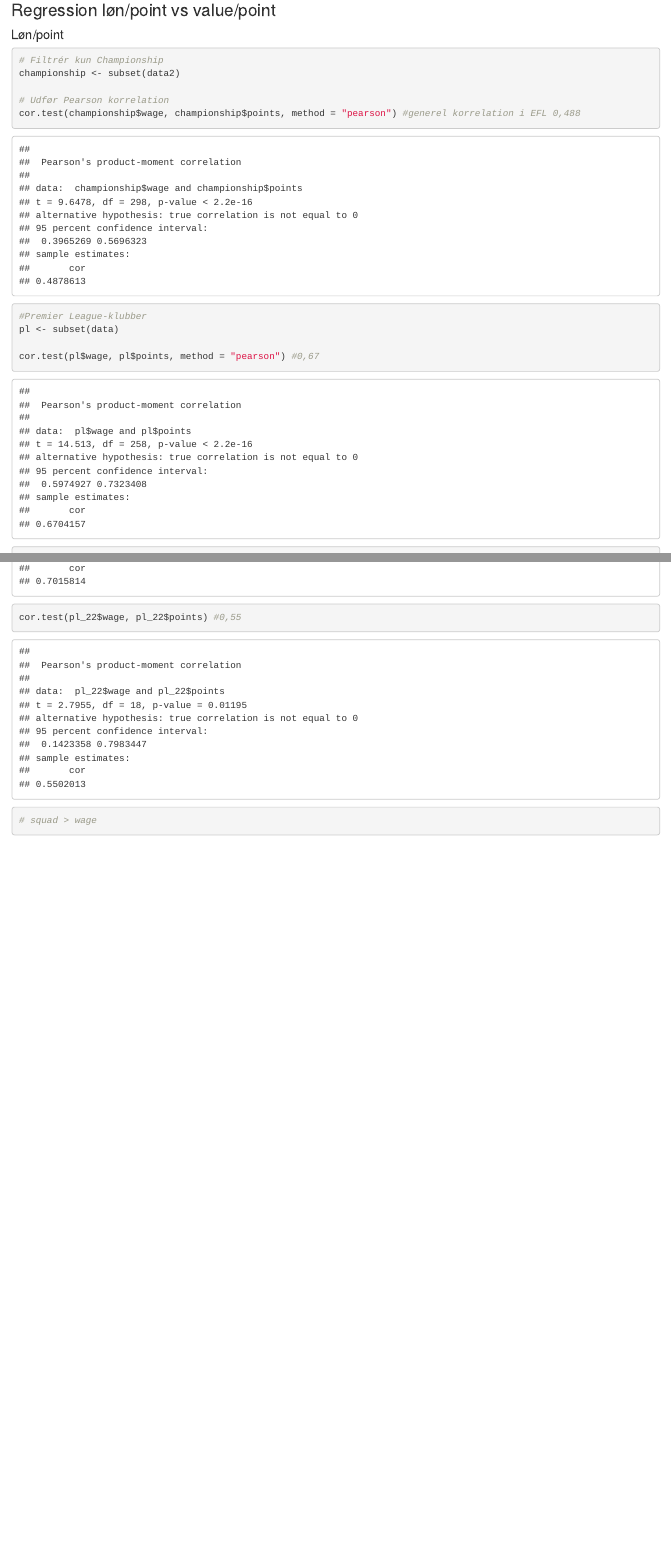
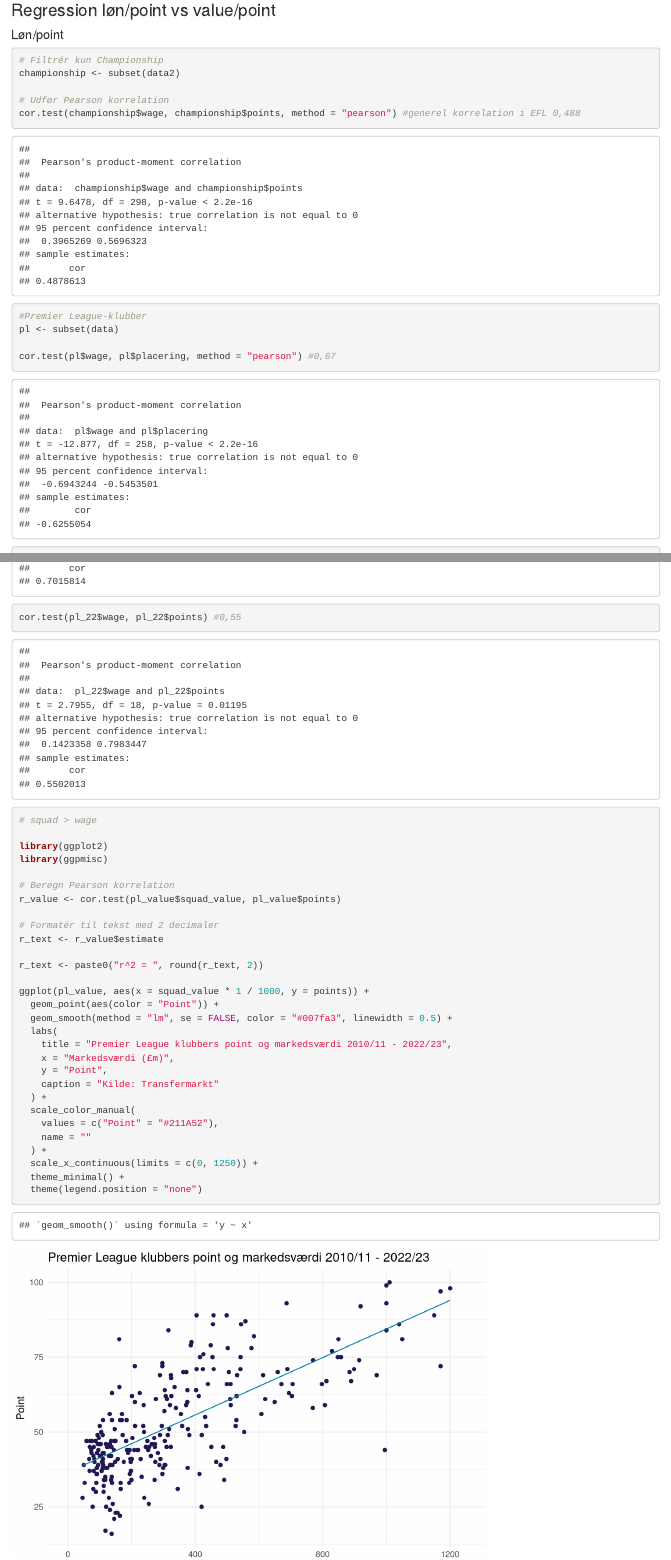
Before and after one commit to Thisen22/bachelor, an R Markdown document (GOAL_replikation.Rmd): the page in a window 1100 px wide, from 6020 px down, and a second part further down, joined at a grey line. Rendered offline with R 4.5, knitr and Pandoc, with nearby package versions; some code elsewhere in the file could not run offline.

Commit message:
nyt nyt nyt

````diff
--- a/GOAL_replikation.Rmd
+++ b/GOAL_replikation.Rmd
@@ -1039,7 +1039,7 @@ cor.test(championship$wage, championship$points, method = "pearson") #generel ko
 #Premier League-klubber
 pl <- subset(data)
 
-cor.test(pl$wage, pl$points, method = "pearson") #0,67
+cor.test(pl$wage, pl$placering, method = "pearson") #0,67
 
 # har lavet en korrelationstest på alle sæsoner i PL og i alle er den > 0,8, udover 15-16 (Leicester vandt) og 22-23 (Chelsea skuffede og Brentford og Brighton overpræsterede), hvor den er en del lavere
 ```
@@ -1077,4 +1077,33 @@ cor.test(pl_22$squad_value, pl_22$points) #0,70
 cor.test(pl_22$wage, pl_22$points) #0,55
 
 # squad > wage
+
+library(ggplot2)
+library(ggpmisc)
+
+# Beregn Pearson korrelation
+r_value <- cor.test(pl_value$squad_value, pl_value$points)
+
+# Formatér til tekst med 2 decimaler
+r_text <- r_value$estimate
+
+r_text <- paste0("r^2 = ", round(r_text, 2))
+
+ggplot(pl_value, aes(x = squad_value * 1 / 1000, y = points)) +
+  geom_point(aes(color = "Point")) +
+  geom_smooth(method = "lm", se = FALSE, color = "#007fa3", linewidth = 0.5) +
+  labs(
+    title = "Premier League klubbers point og markedsværdi 2010/11 - 2022/23",
+    x = "Markedsværdi (£m)",
+    y = "Point",
+    caption = "Kilde: Transfermarkt"
+  ) +
+  scale_color_manual(
+    values = c("Point" = "#211A52"),
+    name = ""
+  ) +
+  scale_x_continuous(limits = c(0, 1250)) +
+  theme_minimal() +
+  theme(legend.position = "none")
+
 ```
````
Also changed, not shown: korrelation_squad_value.png (added), ~$data.xlsx (added), GOAL_replikation.Rmd (2 more changed lines).
